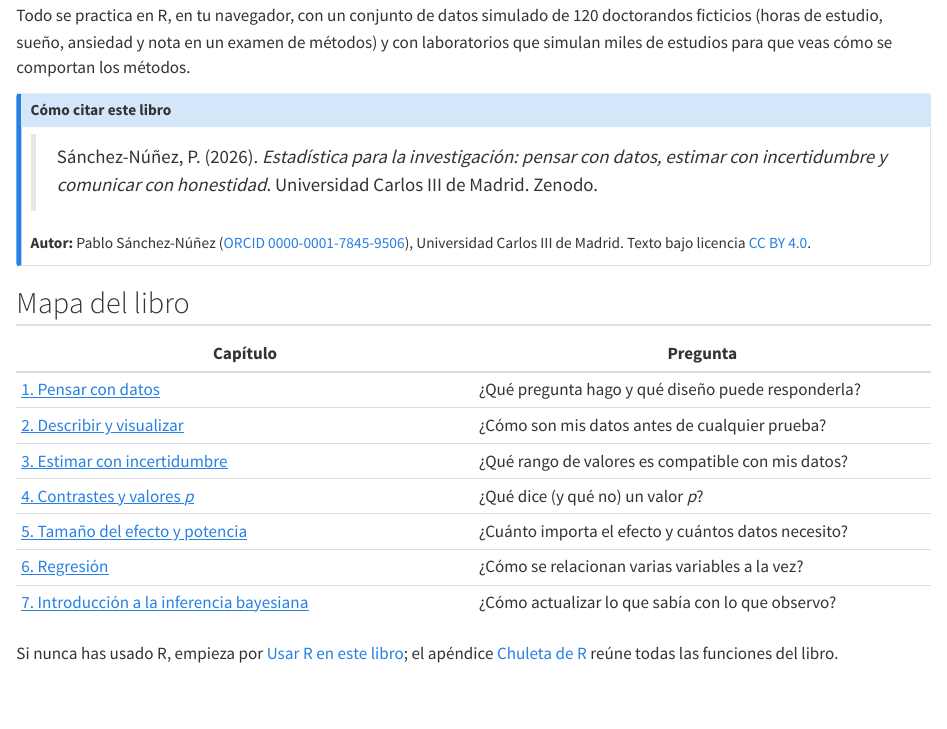
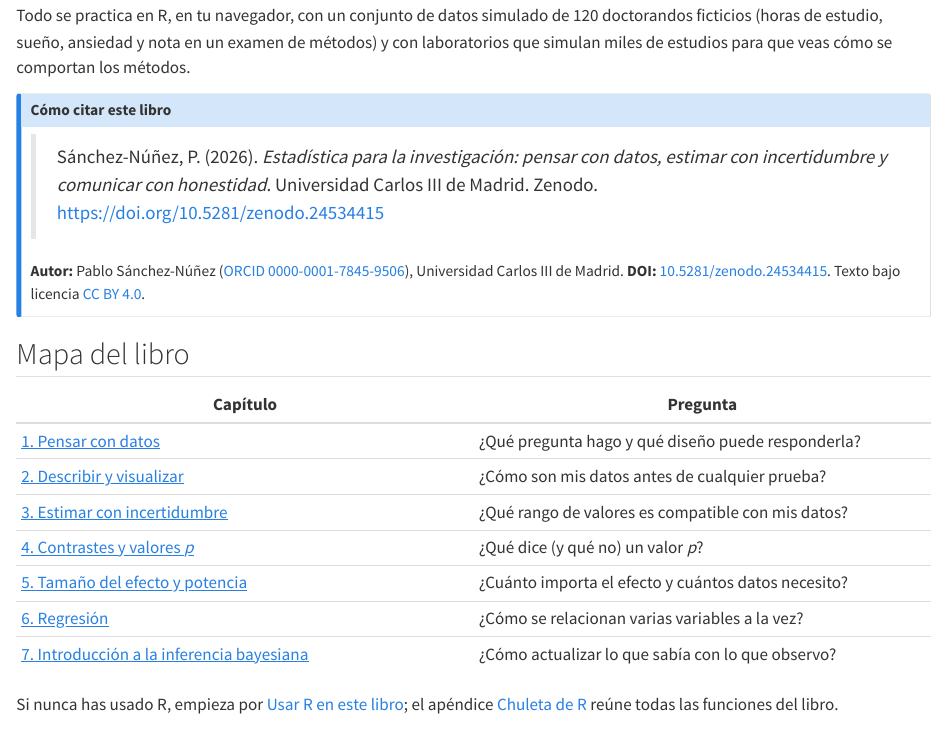
Before and after one commit to pablosancheznunez/estadistica-investigacion, a Quarto document (index.qmd): the page in a window 1100 px wide, from 180 px down. Rendered offline with R 4.5, knitr and Pandoc in place of Quarto, with nearby package versions; drawn as R Markdown's standard HTML page in place of the format the file asks for.

Commit message:
Añade el DOI de Zenodo
Co-Authored-By: Claude Opus 5.5 <noreply@anthropic.com>
Claude-Session: https://claude.ai/code/session_011JnbRhbgKFvthe2j9jmHtR

```diff
--- a/_quarto.yml
+++ b/_quarto.yml
@@ -23,6 +23,7 @@
   date-format: D [de] MMMM [de] YYYY
   language: es
   site-url: https://pablosancheznunez.com/estadistica-investigacion/
+  doi: 10.5281/zenodo.24534415
   search: true
   page-navigation: true
   sidebar:
--- a/index.qmd
+++ b/index.qmd
@@ -10,9 +10,9 @@
 
 ::: {.callout-note appearance="simple" icon="false"}
 ## Cómo citar este libro
-> Sánchez-Núñez, P. (2026). *Estadística para la investigación: pensar con datos, estimar con incertidumbre y comunicar con honestidad*. Universidad Carlos III de Madrid. Zenodo.
+> Sánchez-Núñez, P. (2026). *Estadística para la investigación: pensar con datos, estimar con incertidumbre y comunicar con honestidad*. Universidad Carlos III de Madrid. Zenodo. <https://doi.org/10.5281/zenodo.24534415>
 
-**Autor:** Pablo Sánchez-Núñez ([ORCID 0000-0001-7845-9506](https://orcid.org/0000-0001-7845-9506)), Universidad Carlos III de Madrid. Texto bajo licencia [CC BY 4.0](https://creativecommons.org/licenses/by/4.0/deed.es).
+**Autor:** Pablo Sánchez-Núñez ([ORCID 0000-0001-7845-9506](https://orcid.org/0000-0001-7845-9506)), Universidad Carlos III de Madrid. **DOI:** [10.5281/zenodo.24534415](https://doi.org/10.5281/zenodo.24534415). Texto bajo licencia [CC BY 4.0](https://creativecommons.org/licenses/by/4.0/deed.es).
 :::
 
 ## Mapa del libro
--- a/libro.yml
+++ b/libro.yml
@@ -6,7 +6,7 @@
 
   incertidumbre y comunicar con honestidad'
 cita: Sánchez-Núñez, P. (2026). *Estadística para la investigación*. Universidad Carlos
-  III de Madrid. Zenodo.
+  III de Madrid. Zenodo. <https://doi.org/10.5281/zenodo.24534415>
 materias: Estadística; inferencia; intervalos de confianza; valores p; potencia; regresión;
   estadística bayesiana; R
 moodle: Estadística (libro)
```
Also changed, not shown: README.md, pdf/estadistica-investigacion.pdf, 2 other files.
